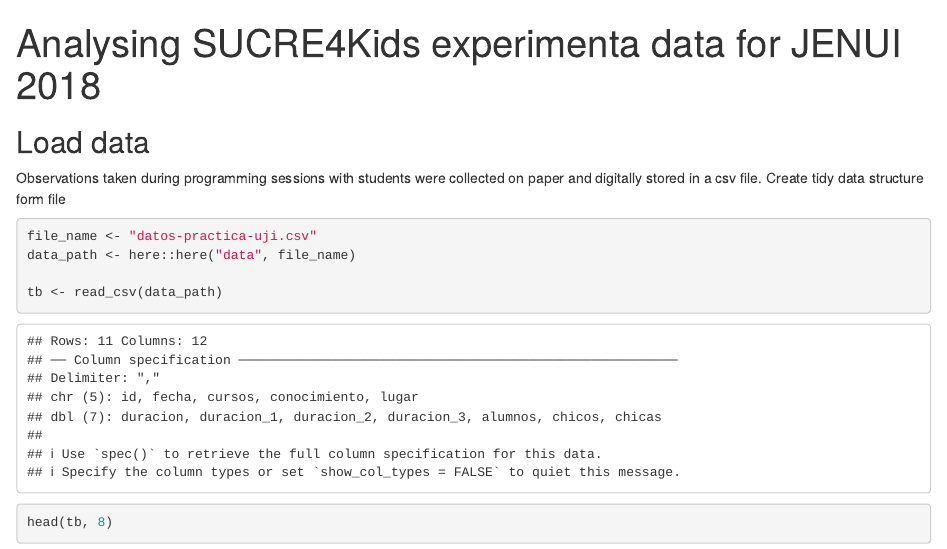
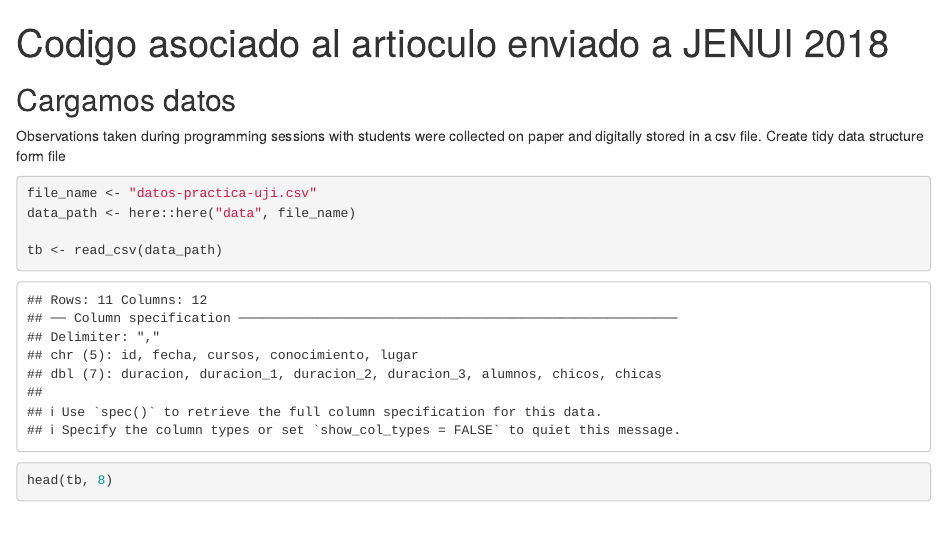
Before and after one commit to cgranell/jenui2018, an R Markdown document (jenui2018.Rmd): the page in a window 1100 px wide, from its top. Rendered offline with R 4.5, knitr and Pandoc, with nearby package versions.

Commit message:
create rmarkdown

````diff
--- a/jenui2018.Rmd
+++ b/jenui2018.Rmd
@@ -1,5 +1,5 @@
 ---
-title: "Analysing SUCRE4Kids experimenta data for JENUI 2018"
+title: "Codigo asociado al artioculo enviado a JENUI 2018"
 output:
   html_document: default
   html_notebook: default
@@ -29,7 +29,7 @@ p_load(
 
 ```
 
-## Load data
+## Cargamos datos
 
 Observations taken during programming sessions with students were collected on paper and digitally stored in a csv file. Create tidy data structure form file
 
````
